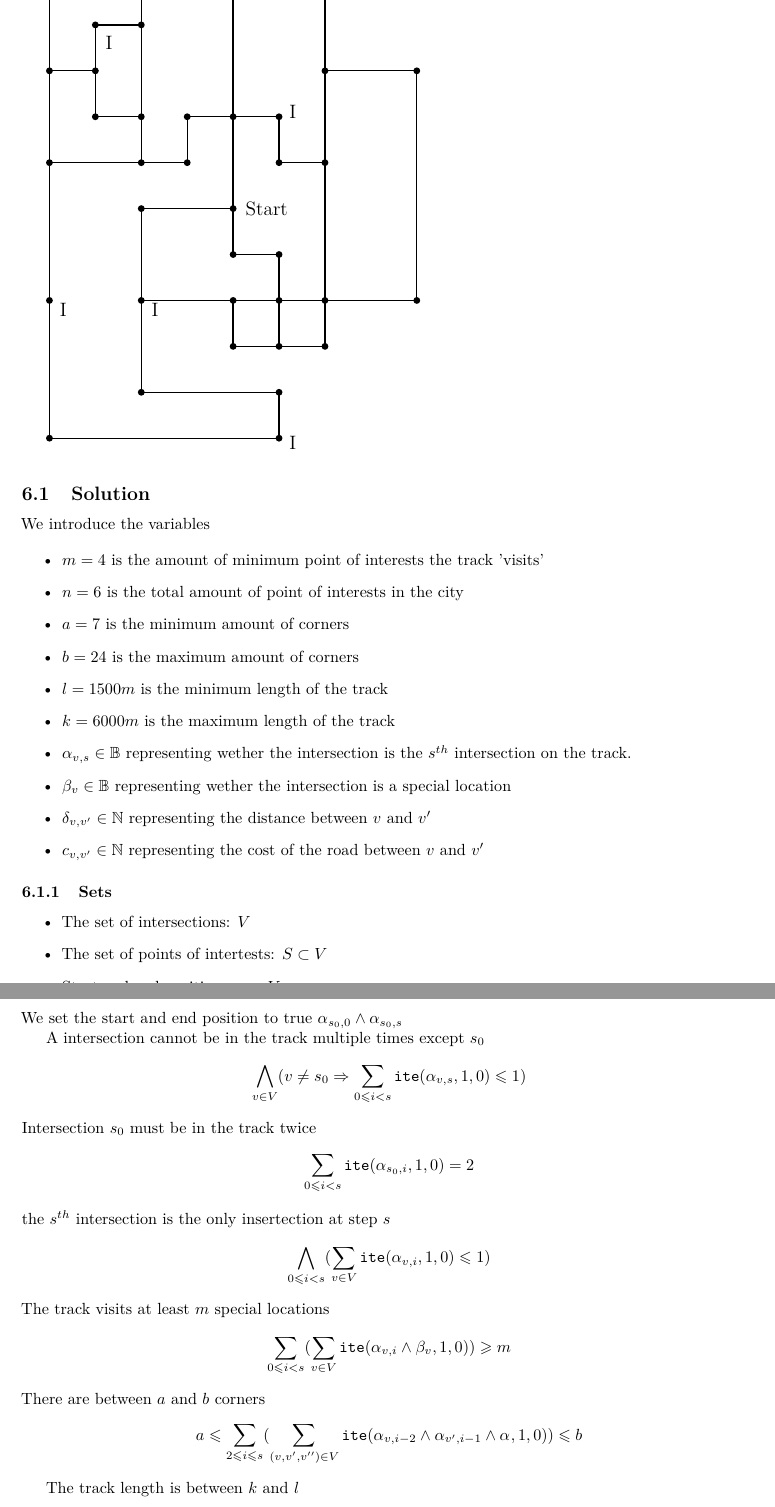
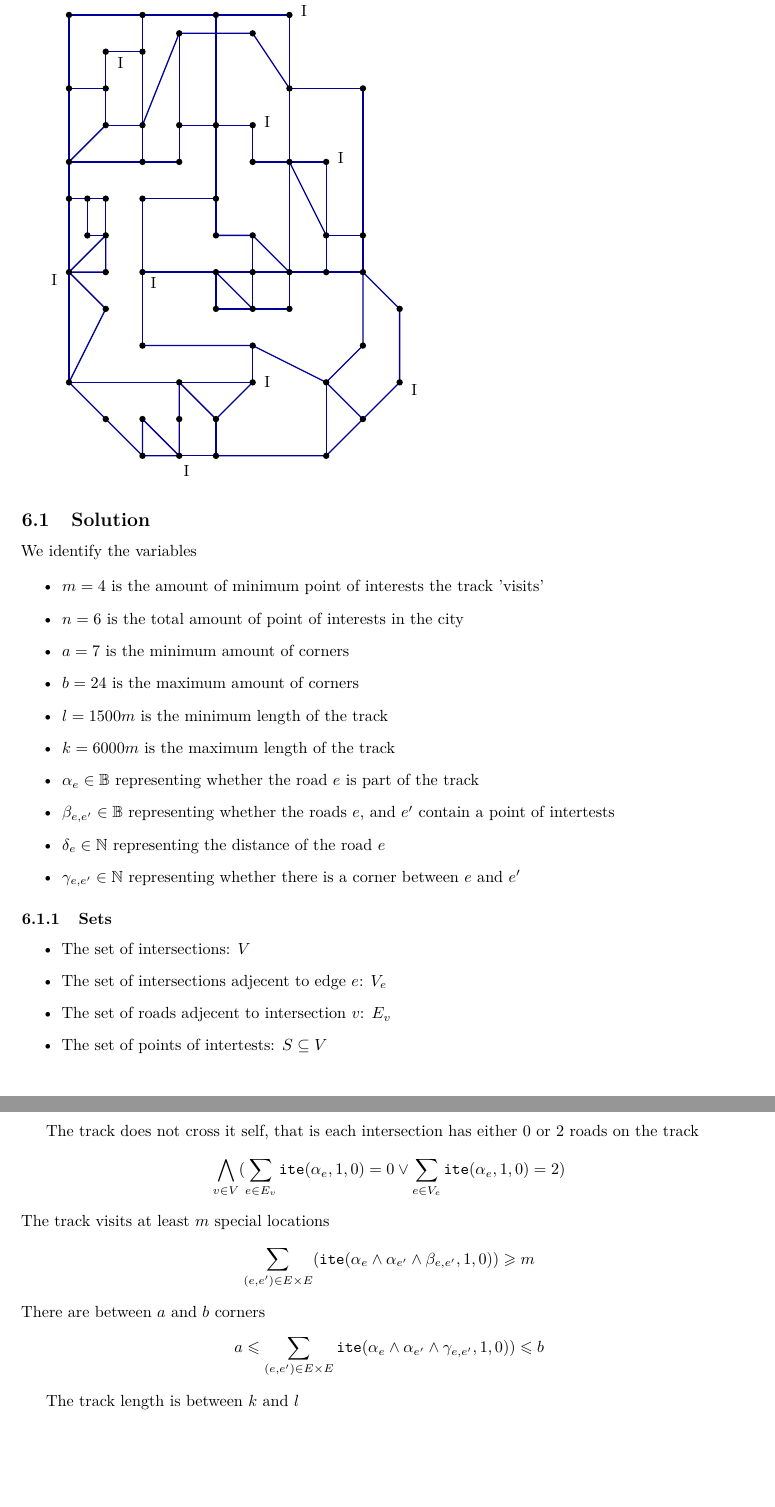
Before and after one commit to school-Tygo-van-den-Hurk/TUe-2IMF25-Automated-Reasoning-2026-2027, a LaTeX paper (docs/main.tex, which reads docs/exercise-7.tex): two parts of pages 15 and 16 of 16, joined at a grey line, cut at the place of the change, the shorter picture padded with empty space. Compiled offline with pdfLaTeX.

Commit message:
docs(report): rewrote to edge constraints, and reworked map

```diff
--- a/docs/exercise-7.tex
+++ b/docs/exercise-7.tex
@@ -18,3 +18,6 @@ assembled the following requirements for the route:
 
 The city layout looks like:
 
+\begin{tikzpicture}[x=0.8cm,y=0.8cm,
+  v/.style={circle,fill,inner sep=1.4pt},
+  line/.style={thick,blue!60!black}]
@@ -25,8 +24,15 @@ The city layout looks like:
 
-% ---- edges ----
-% outer left side and bottom
-\draw[line] (0,0) -- (0,-10) -- (5,-10) -- (5,-9) -- (2,-9) -- (2,-5) -- (4,-5);
+% ---- outer frame ----
+\draw[line] (0,0) -- (6,0);
+\draw[line] (0,0) -- (0,-10) -- (5,-10);
+\draw[line] (6,0) -- (6,-8);
 
-% top edge and right long vertical
-\draw[line] (0,0) -- (6,0) -- (6,-8) -- (4,-8) -- (4,-7);
+% ---- top / upper middle ----
+\draw[line] (4,0) -- (4,-6);
+\draw[line] (2,0) -- (2,-4);
+\draw[line] (3,-0.5) -- (5,-0.5) -- (6,-2);
+\draw[line] (3,-0.5) -- (3,-4);
+\draw[line] (3,-0.5) -- (2,-3);
+\draw[line] (3,-3) -- (5,-3) -- (5,-4) -- (7,-4);
+\draw[line] (3,-4) -- (0,-4);
 
@@ -49,28 +40,67 @@ The city layout looks like:
 \draw[line] (1,-1) -- (2,-1);
 \draw[line] (1,-1) -- (1,-3) -- (2,-3);
+\draw[line] (0,-2) -- (1,-2);
+\draw[line] (1,-3) -- (0,-4);
+
+% ---- right side ----
+\draw[line] (6,-2) -- (8,-2) -- (8,-7);
+\draw[line] (6,-4) -- (7,-6);
+\draw[line] (7,-4) -- (7,-7);
+\draw[line] (7,-6) -- (8,-6);
+\draw[line] (6,-7) -- (8,-7);
+\draw[line] (8,-7) -- (9,-8) -- (9,-10) -- (8,-11) -- (7,-12) -- (4,-12);
+\draw[line] (8,-7) -- (8,-9) -- (7,-10) -- (8,-11);
+\draw[line] (7,-10) -- (7,-12);
+\draw[line] (7,-10) -- (5,-9) -- (2,-9);
+\draw[line] (5,-9) -- (5,-10);
+
+% ---- centre ----
+\draw[line] (2,-5) -- (4,-5);
+\draw[line] (2,-5) -- (2,-9);
+\draw[line] (2,-7) -- (4,-7) -- (6,-7);
+\draw[line] (4,-6) -- (5,-6) -- (6,-7);
+\draw[line] (5,-6) -- (5,-8);
+\draw[line] (4,-7) -- (4,-8) -- (6,-8);
+\draw[line] (4,-7) -- (5,-8);
+
+% ---- left middle ----
+\draw[line] (0,-5) -- (1,-5) -- (1,-6) -- (0.5,-6) -- (0.5,-5);
+\draw[line] (1,-6) -- (0,-7) -- (1,-7) -- (1,-6);
+\draw[line] (0,-7) -- (1,-8) -- (0,-10);
+
+% ---- bottom ----
+\draw[line] (3,-10) -- (3,-12) -- (2,-12) -- (2,-11) -- (3,-12);
+\draw[line] (3,-10) -- (4,-11) -- (5,-10);
+\draw[line] (4,-11) -- (4,-12);
+\draw[line] (0,-10) -- (2,-12);
+\draw[line] (3,-12) -- (4,-12);
 
 % ---- vertices ----
 \foreach \p in {(0,0),(2,0),(4,0),(6,0),
-                (2,-1),(1,-1),
-                (0,-2),(1,-2),(6,-2),(8,-2),
-                (1,-3),(2,-3),(3,-3),(4,-3),(5,-3),
-                (0,-4),(2,-4),(3,-4),(5,-4),(6,-4),
-                (2,-5),(4,-5),
-                (4,-6),(5,-6),
-                (0,-7),(2,-7),(4,-7),(5,-7),(6,-7),(8,-7),
-                (4,-8),(5,-8),(6,-8),
-                (2,-9),(5,-9),
-                (0,-10),(5,-10)}
+  (3,-0.5),(5,-0.5),(1,-1),(2,-1),
+  (0,-2),(1,-2),(6,-2),(8,-2),
+  (1,-3),(2,-3),(3,-3),(4,-3),(5,-3),
+  (0,-4),(2,-4),(3,-4),(5,-4),(6,-4),(7,-4),
+  (0,-5),(0.5,-5),(1,-5),(2,-5),(4,-5),(0.5,-6),(1,-6),
+  (4,-6),(5,-6),(7,-6),(8,-6),
+  (0,-7),(1,-7),(2,-7),(4,-7),(5,-7),(6,-7),(7,-7),(8,-7),
+  (1,-8),(4,-8),(5,-8),(6,-8),(9,-8),
+  (2,-9),(5,-9),(8,-9),
+  (0,-10),(3,-10),(5,-10),(7,-10),(9,-10),
+  (1,-11),(2,-11),(3,-11),(4,-11),(8,-11),
+  (2,-12),(3,-12),(4,-12),(7,-12)}
   \node[v] at \p {};
 
-% ---- labels ----
-\node at (6.3,0.1)   {I};
-\node at (1.3,-1.4)  {I};
-\node at (5.3,-2.9)  {I};
-\node at (0.3,-7.2)  {I};
-\node at (2.3,-7.2)  {I};
-\node at (5.3,-10.1) {I};
-\node[anchor=west] at (4.15,-5) {Start};
+% ---- "I" labels ----
+\node at (6.4,0.1)   {I};
+\node at (1.4,-1.3)  {I};
+\node at (5.4,-2.9)  {I};
+\node at (7.4,-3.9)  {I};
+\node at (-0.4,-7.2) {I};
+\node at (2.3,-7.3)  {I};
+\node at (5.4,-10)   {I};
+\node at (9.4,-10.2) {I};
+\node at (3.2,-12.4) {I};
 \end{tikzpicture}
 
 \subsection{Solution}
@@ -78,7 +108,7 @@ The city layout looks like:
 
 \newcommand\ite[3]{\mathtt{ite}(#1,#2,#3)}
 
-We introduce the variables
+We identify the variables
 
 \begin{itemize}
 \item $m = 4$ is the amount of minimum point of interests the track 'visits'
@@ -87,46 +117,37 @@ We introduce the variables
 \item $b = 24$ is the maximum amount of corners
 \item $l = 1500m$ is the minimum length of the track
 \item $k = 6000m$ is the maximum length of the track
-\item $\alpha_{v,s} \in \mathbb{B}$ representing wether the intersection is the $s^{th}$ intersection on the track.
-\item $\beta_v \in \mathbb{B}$ representing wether the intersection is a special location
-\item $\delta_{v,v'} \in \mathbb{N}$ representing the distance between $v$ and $v'$
-\item $c_{v,v'} \in \mathbb{N}$ representing the cost of the road between $v$ and $v'$
+\item $\alpha_{e} \in \mathbb{B}$ representing whether the road $e$ is part of the track
+\item $\beta_{e,e'} \in \mathbb{B}$ representing whether the roads $e$, and $e'$ contain a point of intertests
+\item $\delta_{e} \in \mathbb{N}$ representing the distance of the road $e$
+\item $\gamma_{e,e'} \in \mathbb{N}$ representing whether there is a corner between $e$ and $e'$
 
 \end{itemize}
 
 \subsubsection{Sets}
 \begin{itemize}
 \item The set of intersections: $V$
-\item The set of points of intertests: $S \subset V$
-\item Start and end position: $s_0 \in V$
+\item The set of intersections adjecent to edge $e$: $V_e$
+\item The set of roads adjecent to intersection $v$: $E_v$
+\item The set of points of intertests: $S \subseteq V$
 \end{itemize}
-We set the start and end position to true $\alpha_{s_0, 0} \wedge \alpha_{s_0, s}$
 
-
-A intersection cannot be in the track multiple times except $s_0$
+The track does not cross it self, that is each intersection has either 0 or 2 roads on the track
 \[
-\bigwedge_{v \in V}(v \neq s_0 \Rightarrow \sum_{0 \leq i < s} \ite{\alpha_{v,s}}{1}{0} \leq 1)
-\]
-Intersection $s_0$ must be in the track twice
-\[
-\sum_{0 \leq i < s} \ite{\alpha_{s_0,i}}{1}{0} = 2
-\]
-the $s^{th}$ intersection is the only insertection at step $s$
-\[
-\bigwedge_{0 \leq i < s}(\sum_{v \in V} \ite{\alpha_{v,i}}{1}{0} \leq 1)
+	\bigwedge_{v \in V} (\sum_{e \in E_v} \ite{\alpha_e}{1}{0} = 0 \vee \sum_{e \in V_e} \ite{\alpha_e}{1}{0} = 2)
 \]
 The track visits at least $m$ special locations
 \[
-\sum_{0 \leq i < s}(\sum_{v \in V} \ite{\alpha_{v,i} \wedge \beta_v}{1}{0}) \ge m
+\sum_{(e,e') \in E \times E}(\ite{\alpha_{e} \wedge \alpha_{e'} \wedge \beta_{e,e'}}{1}{0}) \ge m
 \]
 There are between $a$ and $b$ corners
 \[
-a \leq \sum_{2\leq i \le s}(\sum_{(v,v',v'') \in V} \ite{\alpha_{v,i-2} \wedge \alpha_{v', i-1} \wedge \alpha_{}}{1}{0}) \leq b
+a \leq \sum_{(e,e') \in E \times E} \ite{\alpha_{e} \wedge \alpha_{e'} \wedge \gamma_{e,e'}}{1}{0}) \leq b
 \]
 
 The track length is between $k$ and $l$
 \[
-k \leq \sum_{1 \leq i \leq s}\sum_{(v,v') \in (V \times V)} \ite{\alpha_{v,i-1} \wedge \alpha_{v', i}}{\delta_{v,v'}}{0} \leq l
+k \leq \sum_{e \in E} \ite{\alpha_{e} }{\delta_{e}}{0} \leq l
 \]
 
 
```
Also changed, not shown: docs/exercise-7.tex (21 more changed lines).
